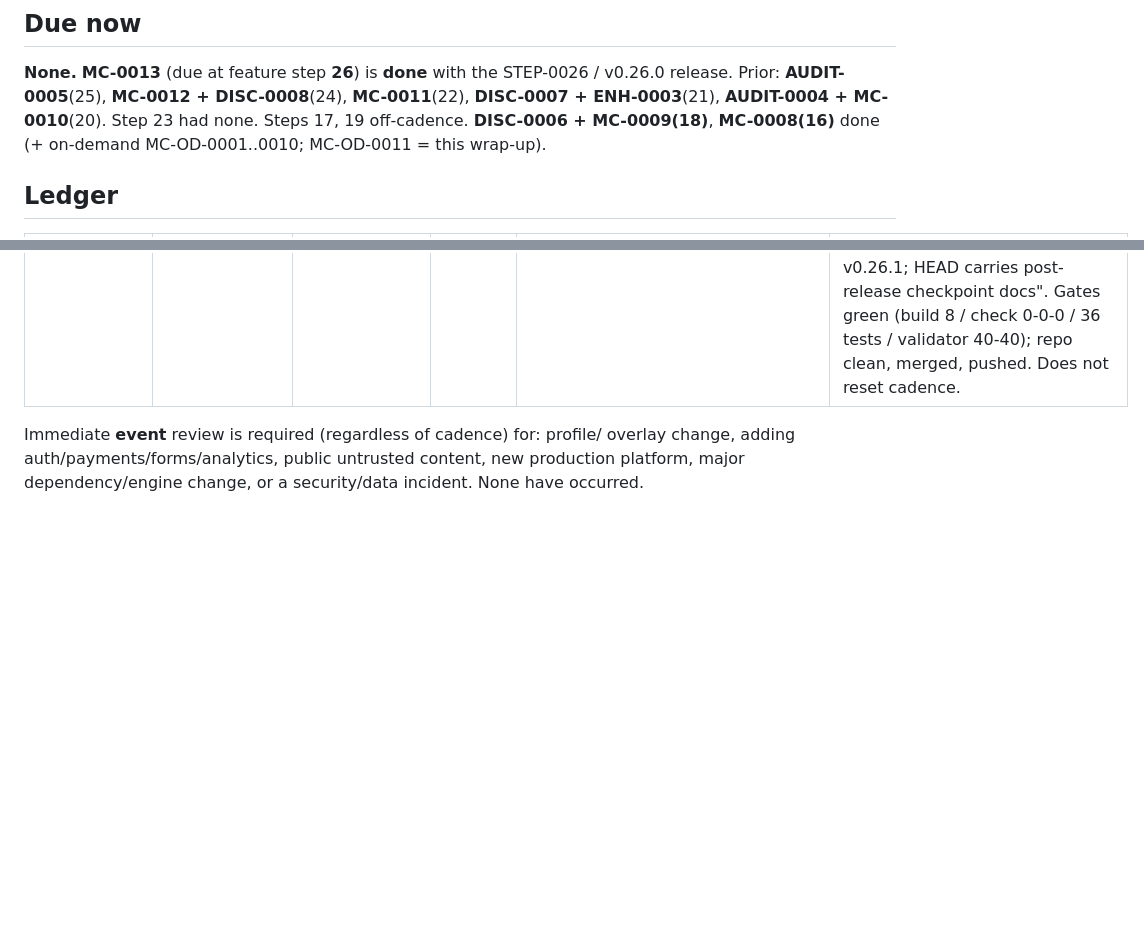
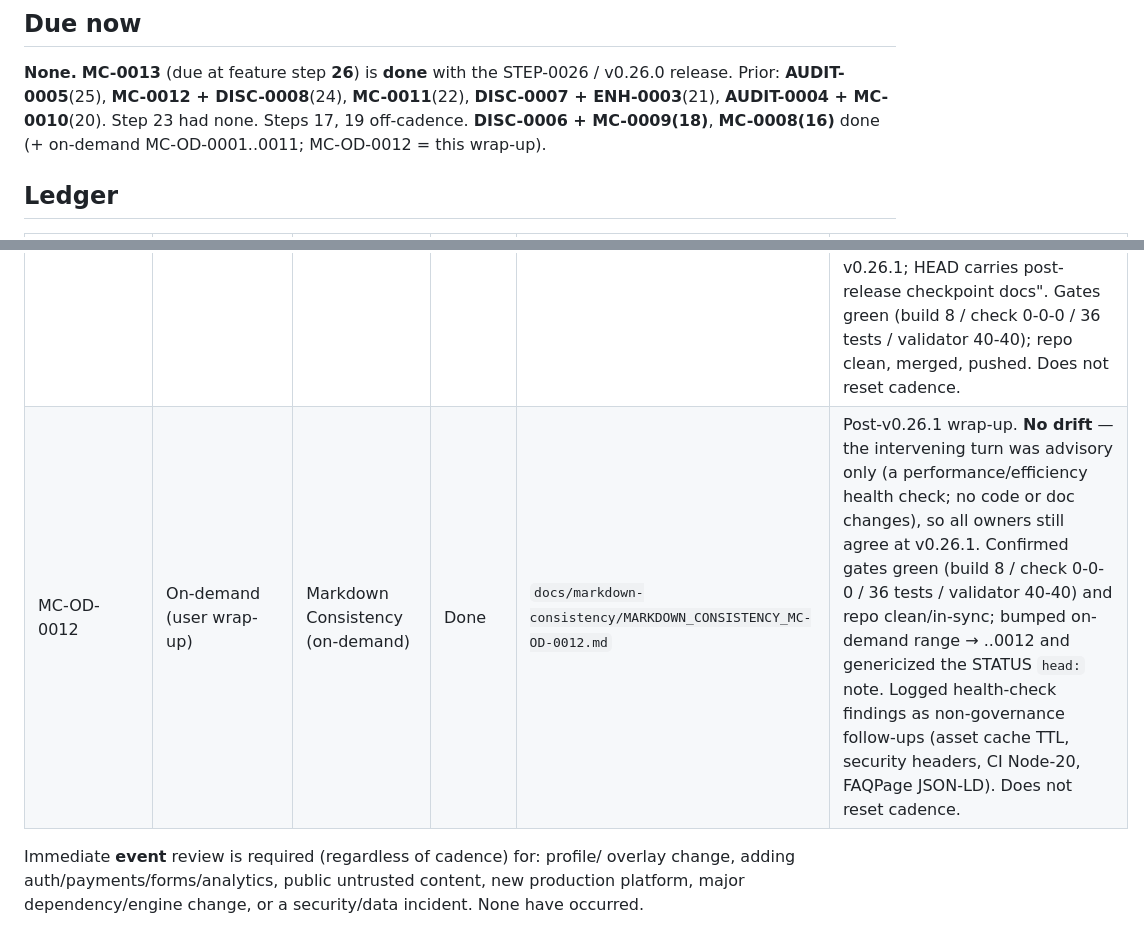
Before and after one commit to metekaplangit/solo-developer-portfolio-website, a Markdown page: docs/CHECKPOINTS.md, 2 parts joined by grey strips. Drawn GitHub-style; blank space fills up the shorter version.

```diff
--- a/docs/CHECKPOINTS.md
+++ b/docs/CHECKPOINTS.md
@@ -34,7 +34,7 @@ counter.
 / v0.26.0 release. Prior: **AUDIT-0005**(25), **MC-0012 + DISC-0008**(24),
 **MC-0011**(22), **DISC-0007 + ENH-0003**(21), **AUDIT-0004 + MC-0010**(20). Step
 23 had none. Steps 17, 19 off-cadence. **DISC-0006 + MC-0009(18)**, **MC-0008(16)**
-done (+ on-demand MC-OD-0001..0010; MC-OD-0011 = this wrap-up).
+done (+ on-demand MC-OD-0001..0011; MC-OD-0012 = this wrap-up).
 
 ## Ledger
 
@@ -85,6 +85,7 @@ done (+ on-demand MC-OD-0001..0010; MC-OD-0011 = this wrap-up).
 | MC-0013 | STEP-0026 complete (feature #26) | Markdown Consistency | Done | `docs/markdown-consistency/MARKDOWN_CONSISTENCY_MC-0013.md` | Scheduled cadence checkpoint for the resolved release. Cut **v0.26.0** for the gallery: formalized STEP-0026 (retroactive Task Card), finalized CHANGELOG `[Unreleased]`→`[0.26.0]`, tagged the release merge, synced STATUS/ROADMAP/CHECKPOINTS. Fixed stale "feature steps: 24" → 26. Confirmed `main` == `v0.26.0` (tag on HEAD), owners agree, no drift. Gates green (build 8 / check 0-0-0 / 36 tests / validator 40-40). |
 | MC-OD-0010 | On-demand (user wrap-up) | Markdown Consistency (on-demand) | Done | `docs/markdown-consistency/MARKDOWN_CONSISTENCY_MC-OD-0010.md` | Post-v0.26.0 wrap-up. Repaired lagging CHECKPOINTS "Counters"/"Due now" (feature Steps **25→26**, next step **0026→0027**, next-due recomputed, on-demand range **..0008→..0009**) that the STEP-0026/MC-0013 pass left un-synced; STATUS on-demand range → ..0010. All owners now agree at v0.26.0; gates green (build 8 / check 0-0-0 / 36 tests / validator 40-40); repo clean, merged, pushed. Does not reset cadence. |
 | MC-OD-0011 | On-demand (user wrap-up) | Markdown Consistency (on-demand) | Done | `docs/markdown-consistency/MARKDOWN_CONSISTENCY_MC-OD-0011.md` | Post-v0.26.1 wrap-up. All owners agree at **v0.26.1** (scrollbar-gutter fix) — no drift. The attempted "Format B" description redesign was **reverted while uncommitted** (never touched `main`/docs), so nothing to clean. Synced on-demand range → ..0011 and tightened STATUS "main == v0.26.1" → "product v0.26.1; HEAD carries post-release checkpoint docs". Gates green (build 8 / check 0-0-0 / 36 tests / validator 40-40); repo clean, merged, pushed. Does not reset cadence. |
+| MC-OD-0012 | On-demand (user wrap-up) | Markdown Consistency (on-demand) | Done | `docs/markdown-consistency/MARKDOWN_CONSISTENCY_MC-OD-0012.md` | Post-v0.26.1 wrap-up. **No drift** — the intervening turn was advisory only (a performance/efficiency health check; no code or doc changes), so all owners still agree at v0.26.1. Confirmed gates green (build 8 / check 0-0-0 / 36 tests / validator 40-40) and repo clean/in-sync; bumped on-demand range → ..0012 and genericized the STATUS `head:` note. Logged health-check findings as non-governance follow-ups (asset cache TTL, security headers, CI Node-20, FAQPage JSON-LD). Does not reset cadence. |
 
 Immediate **event** review is required (regardless of cadence) for: profile/
 overlay change, adding auth/payments/forms/analytics, public untrusted content,
```
Also changed, not shown: docs/STATUS.md (+3 -3 lines), docs/markdown-consistency/MARKDOWN_CONSISTENCY_MC-OD-0012.md (added, +53 -0 lines).
